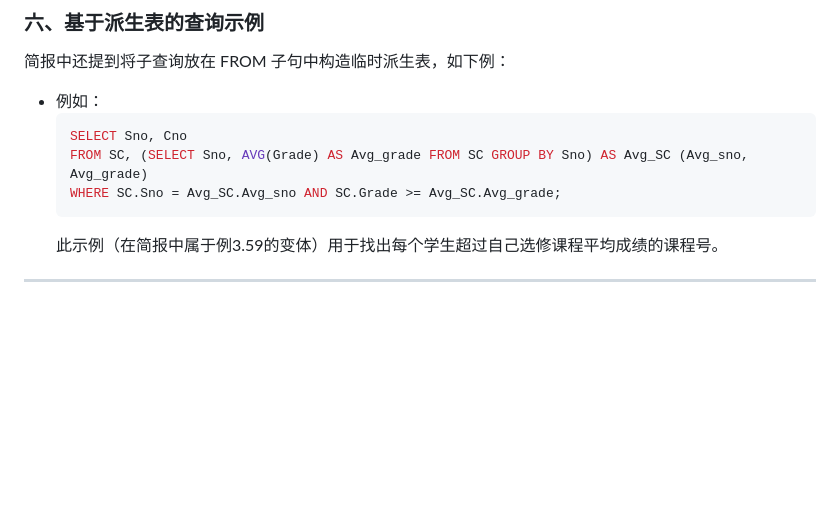
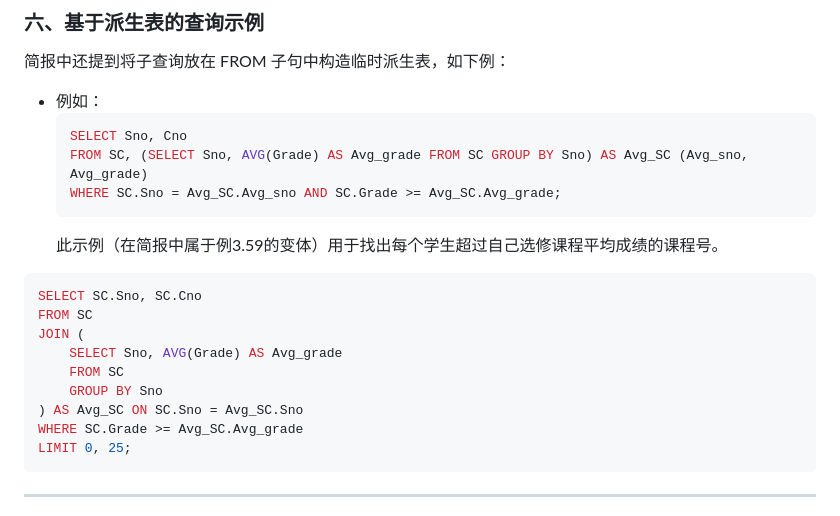
Before and after one commit to jumbokh/dbms-class, a Markdown page: labs/ch3-2SQL/readme.md, the part around the change. Rendered like a GitHub page; blank space fills up the shorter version.

````diff
--- a/labs/ch3-2SQL/readme.md
+++ b/labs/ch3-2SQL/readme.md
@@ -97,7 +97,17 @@
   WHERE SC.Sno = Avg_SC.Avg_sno AND SC.Grade >= Avg_SC.Avg_grade;
   ```
   此示例（在简报中属于例3.59的变体）用于找出每个学生超过自己选修课程平均成绩的课程号。
-
+```sql
+SELECT SC.Sno, SC.Cno
+FROM SC
+JOIN (
+    SELECT Sno, AVG(Grade) AS Avg_grade
+    FROM SC
+    GROUP BY Sno
+) AS Avg_SC ON SC.Sno = Avg_SC.Sno
+WHERE SC.Grade >= Avg_SC.Avg_grade
+LIMIT 0, 25;
+```
 ---
 
 以上即为“第3章 关系数据库标准语言SQL（2）--3.3.pptx”中各示例的提取与归纳。各示例详细展示了SQL查询语句的基本结构、单表查询、连接查询、嵌套查询、集合操作以及基于派生表的查询等内容，供大家在学习和实践中参考。
````
